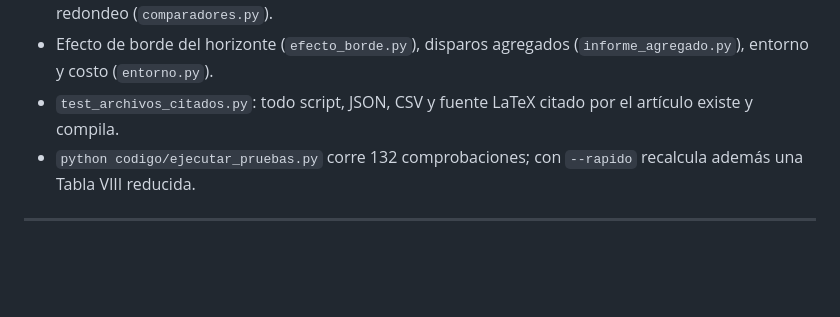
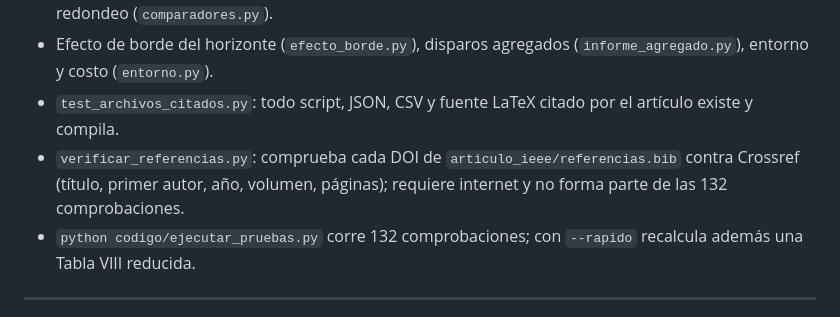
Before and after one commit to INVESTVALQUISP/PROYECTO_INVESTIGACION, a Markdown page: docs/README_TECNICO.md, the part around the change. GitHub-like rendering; blank space fills up the shorter version.

Commit message:
Documentar el verificador de DOI en los README

```diff
--- a/docs/README_TECNICO.md
+++ b/docs/README_TECNICO.md
@@ -62,6 +62,7 @@ Tabla VIII (§5). Es la principal limitación de la réplica (§5 y §7).
 * Comparadores que no son del paper: actuado por detector, difuso con centroide, ciclo fijo sin redondeo (`comparadores.py`).
 * Efecto de borde del horizonte (`efecto_borde.py`), disparos agregados (`informe_agregado.py`), entorno y costo (`entorno.py`).
 * `test_archivos_citados.py`: todo script, JSON, CSV y fuente LaTeX citado por el artículo existe y compila.
+* `verificar_referencias.py`: comprueba cada DOI de `articulo_ieee/referencias.bib` contra Crossref (título, primer autor, año, volumen, páginas); requiere internet y no forma parte de las 132 comprobaciones.
 * `python codigo/ejecutar_pruebas.py` corre 132 comprobaciones; con `--rapido` recalcula además una Tabla VIII reducida.
 
 ---
```
Also changed, not shown: README.md (+1 -0 lines).
